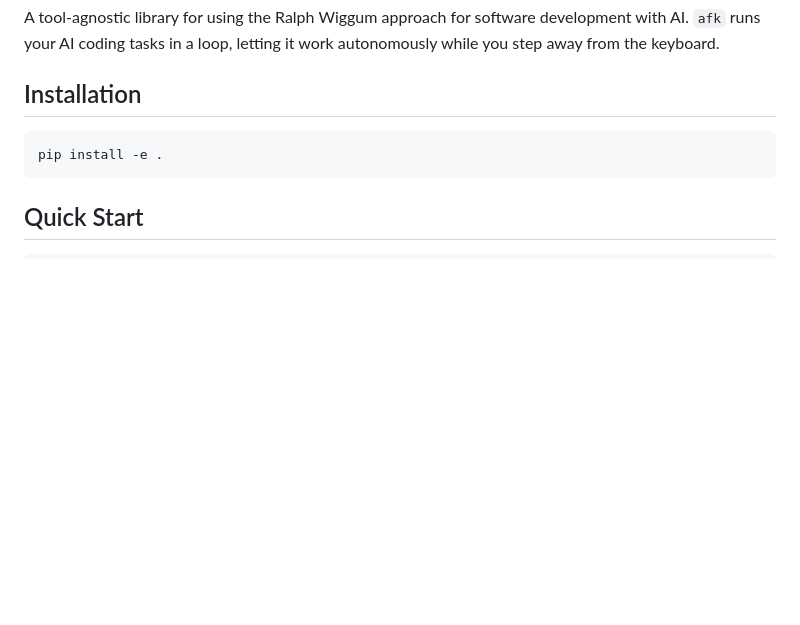
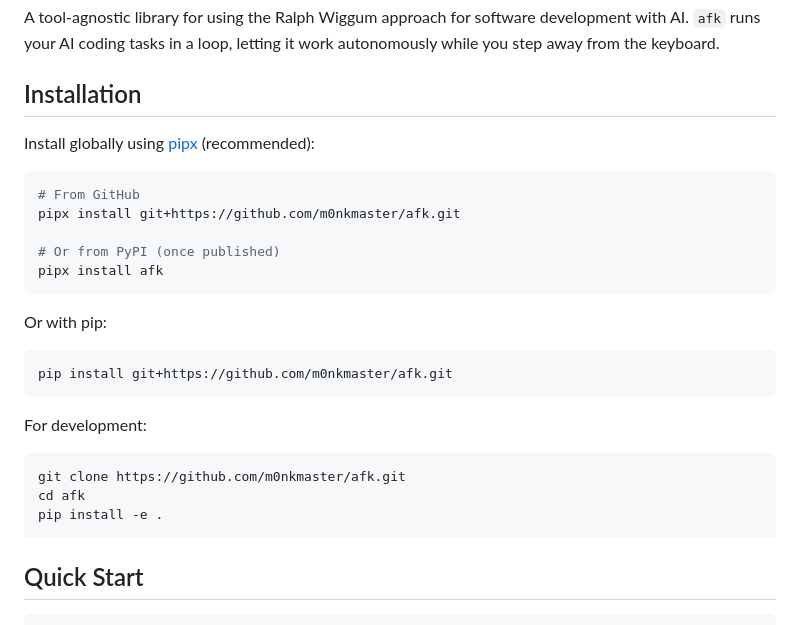
Before and after one commit to m0nkmaster/afk, a Markdown page: README.md, the part around the change. Rendered like a GitHub page; blank space fills up the shorter version.

Commit message:
docs: update installation instructions for global CLI install

````diff
--- a/README.md
+++ b/README.md
@@ -6,7 +6,27 @@ A tool-agnostic library for using the Ralph Wiggum approach for software develop
 
 ## Installation
 
+Install globally using [pipx](https://pipx.pypa.io/) (recommended):
+
 ```bash
+# From GitHub
+pipx install git+https://github.com/m0nkmaster/afk.git
+
+# Or from PyPI (once published)
+pipx install afk
+```
+
+Or with pip:
+
+```bash
+pip install git+https://github.com/m0nkmaster/afk.git
+```
+
+For development:
+
+```bash
+git clone https://github.com/m0nkmaster/afk.git
+cd afk
 pip install -e .
 ```
 
````
